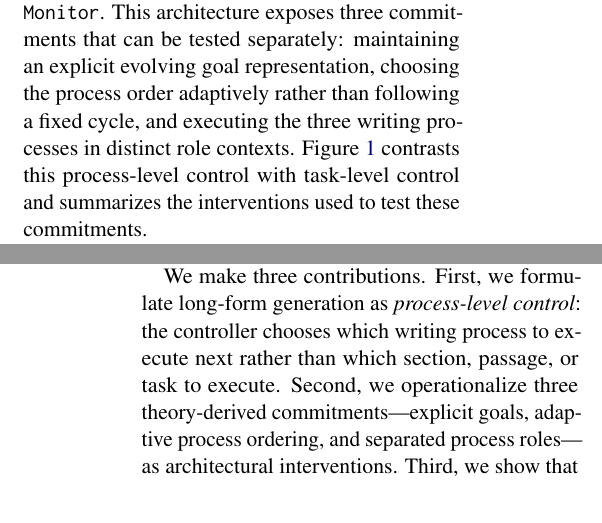
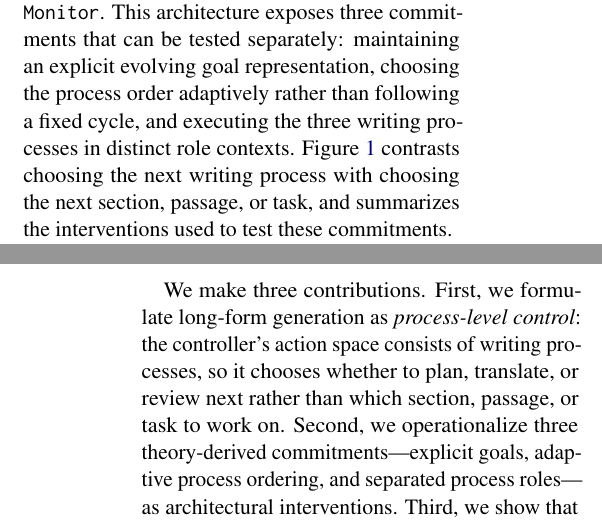
Before and after one commit to shunk031/agentic-cognitive-writing, a LaTeX paper (paper/acl_latex.tex, which reads paper/sec/01_introduction.tex): two parts of the columns of pages 1 and 2 of 17, joined at a grey line, cut so that both start at the same text. Compiled offline with pdfLaTeX.

Commit message:
paper: frame process control as next-action choice

```diff
--- a/paper/sec/01_introduction.tex
+++ b/paper/sec/01_introduction.tex
@@ -4,8 +4,8 @@ In the cognitive process theory of writing~\cite{flower1981cognitive}, \texttt{P
 
 \input{fig/tex/overview}
 
-We turn process-level control into an executable language-agent architecture, Agentic CogWriter. Its \texttt{Monitor} observes the current draft, an explicit representation of writer-generated goals---the \emph{goal network}---and the history of prior process choices, then selects \texttt{Planning}, \texttt{Translating}, or \texttt{Reviewing}. A corresponding role agent executes the selected process before control returns to the \texttt{Monitor}. This architecture exposes three commitments that can be tested separately: maintaining an explicit evolving goal representation, choosing the process order adaptively rather than following a fixed cycle, and executing the three writing processes in distinct role contexts. Figure~\ref{fig:agentic-cogwriter} contrasts this process-level control with task-level control and summarizes the interventions used to test these commitments.
+We turn process-level control into an executable language-agent architecture, Agentic CogWriter. Its \texttt{Monitor} observes the current draft, an explicit representation of writer-generated goals---the \emph{goal network}---and the history of prior process choices, then selects \texttt{Planning}, \texttt{Translating}, or \texttt{Reviewing}. A corresponding role agent executes the selected process before control returns to the \texttt{Monitor}. This architecture exposes three commitments that can be tested separately: maintaining an explicit evolving goal representation, choosing the process order adaptively rather than following a fixed cycle, and executing the three writing processes in distinct role contexts. Figure~\ref{fig:agentic-cogwriter} contrasts choosing the next writing process with choosing the next section, passage, or task, and summarizes the interventions used to test these commitments.
 
 We evaluate these control strategies on demanding long-form writing tasks drawn from three complementary benchmarks: WritingBench~\cite{wu2026writingbench} for general-purpose writing, HelloBench~\cite{que2024hellobench} for diverse long-text generation, and DoLoMiTes~\cite{malaviya2025dolomites} for structured expert writing. Within each benchmark, a pre-specified rule selects the longest-output slice, where architectural differences have the most room to affect composition. Under the same generator and harness, we compare process-level control with single-call generation, a fixed three-stage workflow, and adaptive task planning across independent replications.
 
-We make three contributions. First, we formulate long-form generation as \emph{process-level control}: the controller chooses which writing process to execute next rather than which section, passage, or task to execute. Second, we operationalize three theory-derived commitments---explicit goals, adaptive process ordering, and separated process roles---as architectural interventions. Third, we show that the full process-level architecture outperforms the tested control organizations even though removing explicit goals or adaptive ordering produces no detectable loss under our confirmatory design. This leaves the source of the remaining advantage as an open mechanistic question.
+We make three contributions. First, we formulate long-form generation as \emph{process-level control}: the controller's action space consists of writing processes, so it chooses whether to plan, translate, or review next rather than which section, passage, or task to work on. Second, we operationalize three theory-derived commitments---explicit goals, adaptive process ordering, and separated process roles---as architectural interventions. Third, we show that the full process-level architecture outperforms the tested control organizations even though removing explicit goals or adaptive ordering produces no detectable loss under our confirmatory design. This leaves the source of the remaining advantage as an open mechanistic question.
```
